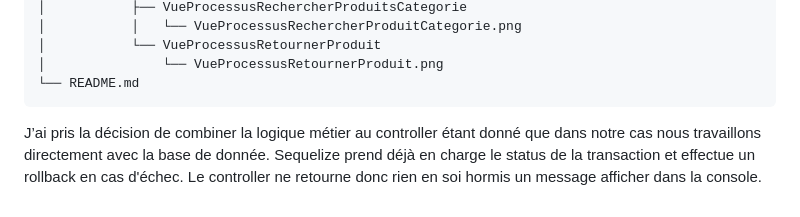
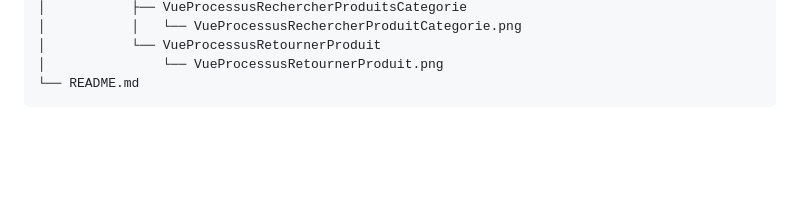
Before and after one commit to Jonathan-Lorfils/LOG430-Lab, a Markdown page: README.md, the part around the change. GitHub-like rendering; blank space fills up the shorter version.

````diff
--- a/README.md
+++ b/README.md
@@ -276,4 +276,3 @@ Prérequis:
 │               └── VueProcessusRetournerProduit.png
 └── README.md
 ```
-J’ai pris la décision de combiner la logique métier au controller étant donné que dans notre cas nous travaillons directement avec la base de donnée. Sequelize prend déjà en charge le status de la transaction et effectue un rollback en cas d'échec. Le controller ne retourne donc rien en soi hormis un message afficher dans la console.
````
